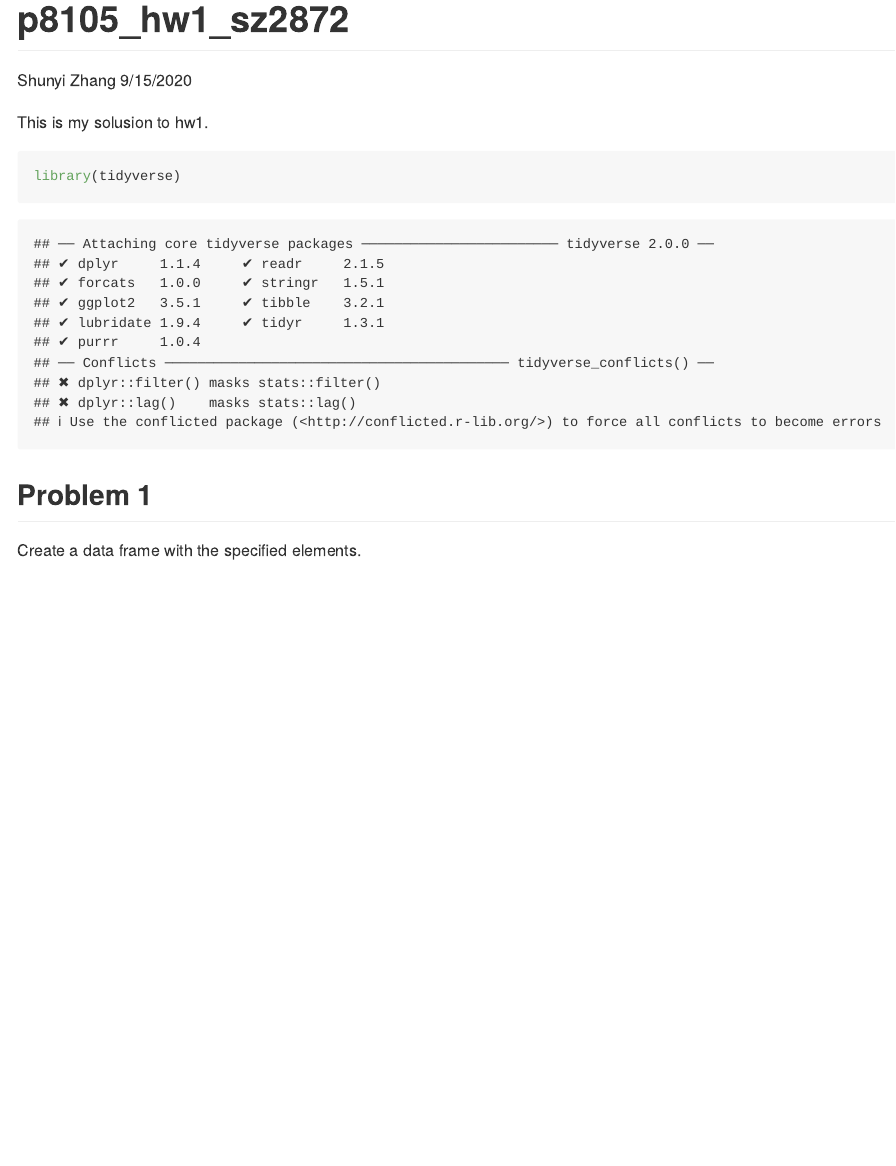
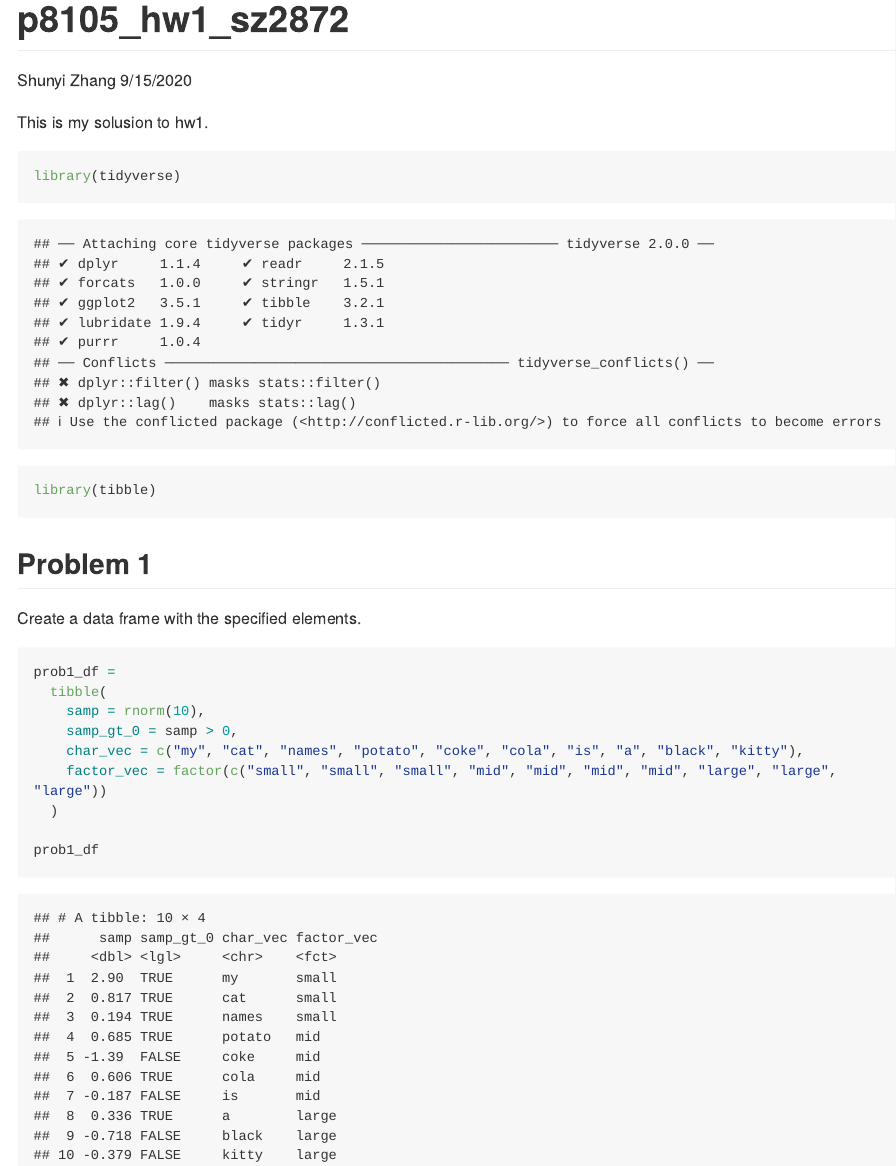
Before and after one commit to Shane-1996/p8105_hw1_sz2872, an R Markdown document (p8105_hw1_sz2872.Rmd): the page in a window 1100 px wide, from its top. Rendered offline with R 4.5, knitr and Pandoc, with nearby package versions; code that draws random numbers runs with fixed seeds of ours; long lines of code are wrapped.

Commit message:
add data frame

````diff
--- a/p8105_hw1_sz2872.Rmd
+++ b/p8105_hw1_sz2872.Rmd
@@ -9,8 +9,21 @@ This is my solusion to hw1.
 
 ```{r}
 library(tidyverse)
+library(tibble)
 ```
 
 ## Problem 1
 
 Create a data frame with the specified elements.
+
+```{r creat_df}
+prob1_df =
+  tibble(
+    samp = rnorm(10),
+    samp_gt_0 = samp > 0,
+    char_vec = c("my", "cat", "names", "potato", "coke", "cola", "is", "a", "black", "kitty"),
+    factor_vec = factor(c("small", "small", "small", "mid", "mid", "mid", "mid", "large", "large", "large"))
+  )
+
+prob1_df
+```
````
Also changed, not shown: p8105_hw1_sz2872.md (added).
